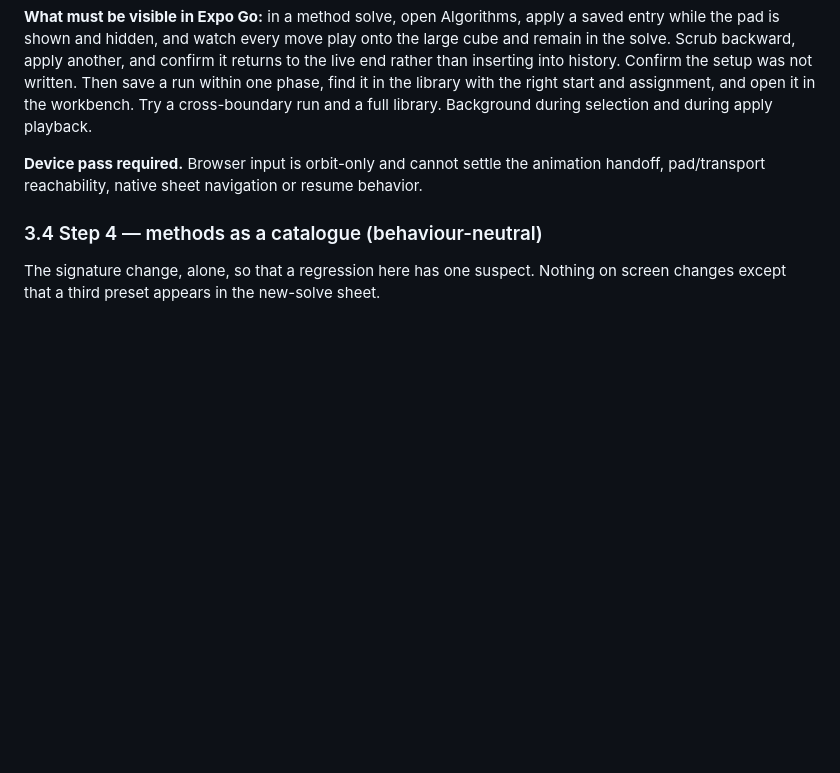
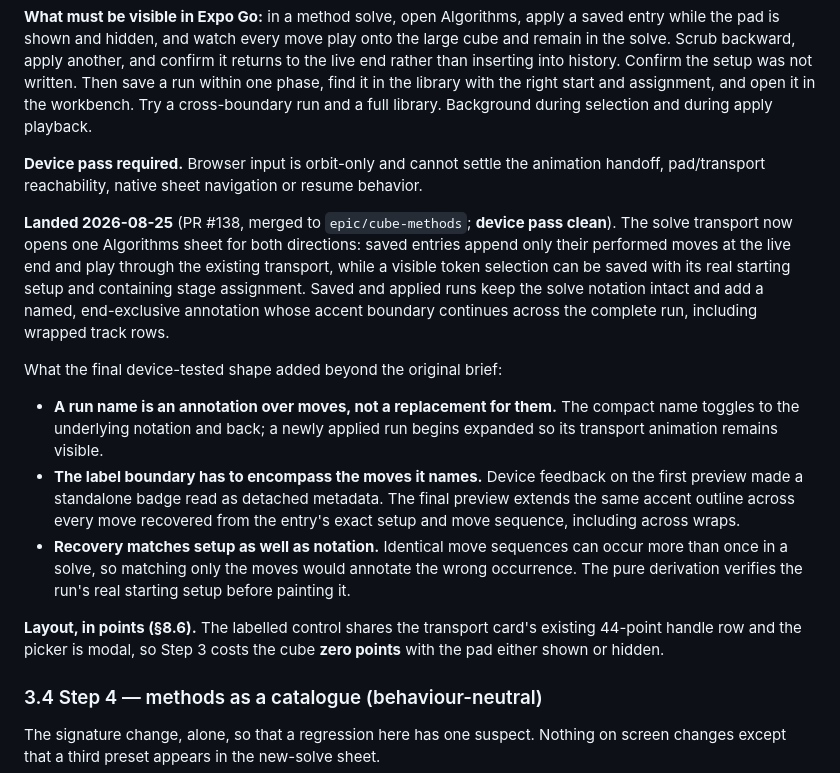
Before and after one commit to mjohnson139/expo-sudoku, a Markdown page: docs/cube-methods-plan.md, the part around the change. Rendered like a GitHub page; blank space fills up the shorter version.

Commit message:
Close out Cube Methods Step 3

```diff
--- a/docs/cube-methods-plan.md
+++ b/docs/cube-methods-plan.md
@@ -672,6 +672,32 @@ run and a full library. Background during selection and during apply playback.
 animation handoff, pad/transport reachability, native sheet navigation or resume
 behavior.
 
+**Landed 2026-08-25** (PR #138, merged to `epic/cube-methods`; **device pass
+clean**). The solve transport now opens one Algorithms sheet for both directions:
+saved entries append only their performed moves at the live end and play through
+the existing transport, while a visible token selection can be saved with its
+real starting setup and containing stage assignment. Saved and applied runs keep
+the solve notation intact and add a named, end-exclusive annotation whose accent
+boundary continues across the complete run, including wrapped track rows.
+
+What the final device-tested shape added beyond the original brief:
+
+- **A run name is an annotation over moves, not a replacement for them.** The
+  compact name toggles to the underlying notation and back; a newly applied run
+  begins expanded so its transport animation remains visible.
+- **The label boundary has to encompass the moves it names.** Device feedback on
+  the first preview made a standalone badge read as detached metadata. The final
+  preview extends the same accent outline across every move recovered from the
+  entry's exact setup and move sequence, including across wraps.
+- **Recovery matches setup as well as notation.** Identical move sequences can
+  occur more than once in a solve, so matching only the moves would annotate the
+  wrong occurrence. The pure derivation verifies the run's real starting setup
+  before painting it.
+
+**Layout, in points (§8.6).** The labelled control shares the transport card's
+existing 44-point handle row and the picker is modal, so Step 3 costs the cube
+**zero points** with the pad either shown or hidden.
+
 ### 3.4 Step 4 — methods as a catalogue (behaviour-neutral)
 
 The signature change, alone, so that a regression here has one suspect. Nothing
```
Also changed, not shown: docs/cube-methods-handoff.md (+9 -0 lines).
